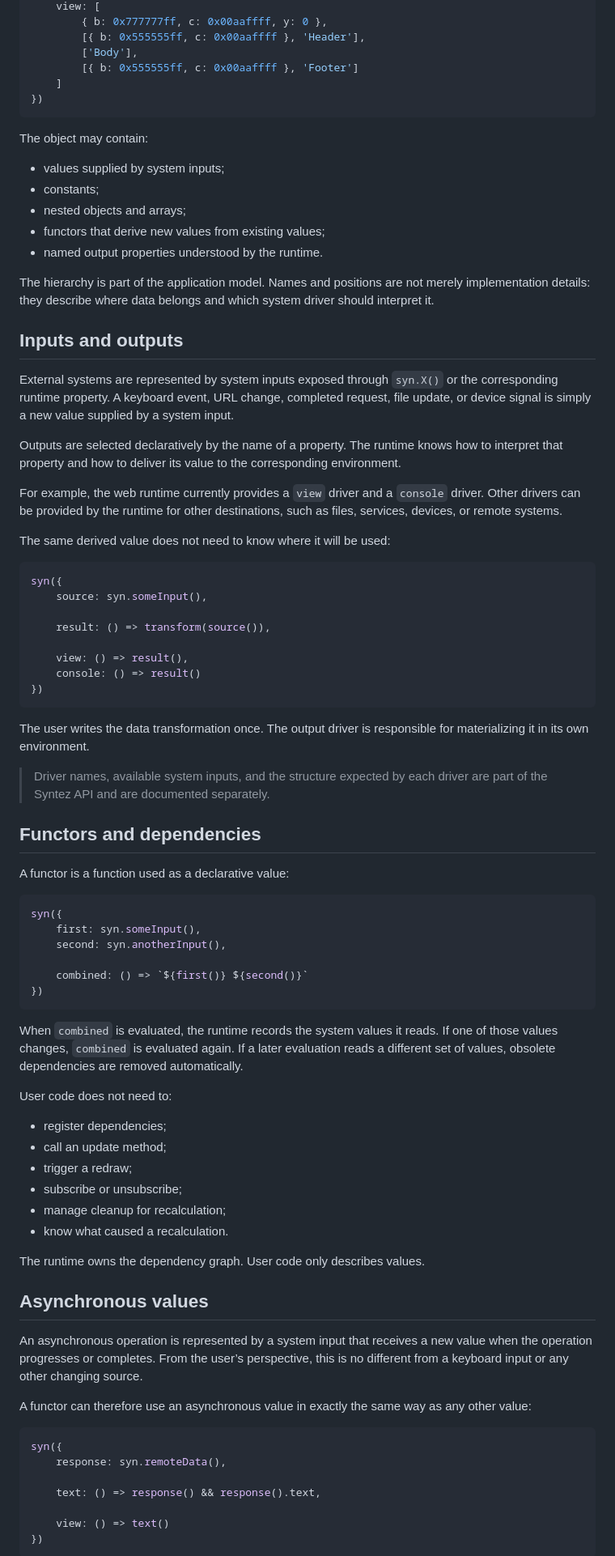
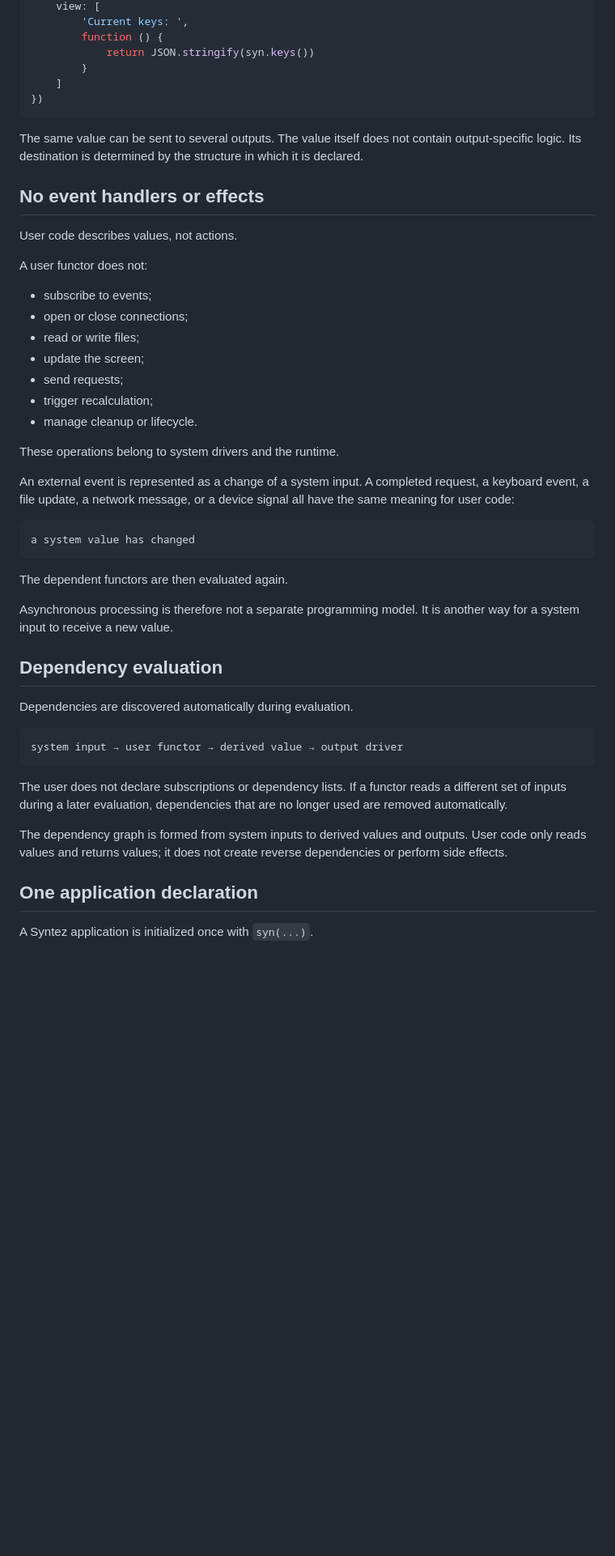
Before and after one commit to 2016kolyn2016-byte/syntez, a Markdown page: README.md, the part around one of its changes. Shown at 81% size. Rendered like a GitHub page; blank space fills up the shorter version.

Commit message:
Revise README to clarify declarative application structure and functor usage

````diff
--- a/README.md
+++ b/README.md
@@ -35,86 +86,53 @@ syn({
     view: [
-        { b: 0x777777ff, c: 0x00aaffff, y: 0 },
-        [{ b: 0x555555ff, c: 0x00aaffff }, 'Header'],
-        ['Body'],
-        [{ b: 0x555555ff, c: 0x00aaffff }, 'Footer']
+        'Current keys: ',
+        function () {
+            return JSON.stringify(syn.keys())
+        }
     ]
 })
 ```
 
-The object may contain:
+The same value can be sent to several outputs. The value itself does not contain output-specific logic. Its destination is determined by the structure in which it is declared.
 
-- values supplied by system inputs;
-- constants;
-- nested objects and arrays;
-- functors that derive new values from existing values;
-- named output properties understood by the runtime.
+## No event handlers or effects
 
-The hierarchy is part of the application model. Names and positions are not merely implementation details: they describe where data belongs and which system driver should interpret it.
+User code describes values, not actions.
 
-## Inputs and outputs
+A user functor does not:
 
-External systems are represented by system inputs exposed through `syn.X()` or the corresponding runtime property. A keyboard event, URL change, completed request, file update, or device signal is simply a new value supplied by a system input.
+- subscribe to events;
+- open or close connections;
+- read or write files;
+- update the screen;
+- send requests;
+- trigger recalculation;
+- manage cleanup or lifecycle.
 
-Outputs are selected declaratively by the name of a property. The runtime knows how to interpret that property and how to deliver its value to the corresponding environment.
+These operations belong to system drivers and the runtime.
 
-For example, the web runtime currently provides a `view` driver and a `console` driver. Other drivers can be provided by the runtime for other destinations, such as files, services, devices, or remote systems.
+An external event is represented as a change of a system input. A completed request, a keyboard event, a file update, a network message, or a device signal all have the same meaning for user code:
 
-The same derived value does not need to know where it will be used:
-
-```js
-syn({
-    source: syn.someInput(),
-
-    result: () => transform(source()),
-
-    view: () => result(),
-    console: () => result()
-})
+```text
+a system value has changed
 ```
 
-The user writes the data transformation once. The output driver is responsible for materializing it in its own environment.
+The dependent functors are then evaluated again.
 
-> Driver names, available system inputs, and the structure expected by each driver are part of the Syntez API and are documented separately.
+Asynchronous processing is therefore not a separate programming model. It is another way for a system input to receive a new value.
 
-## Functors and dependencies
+## Dependency evaluation
 
-A functor is a function used as a declarative value:
+Dependencies are discovered automatically during evaluation.
 
-```js
-syn({
-    first: syn.someInput(),
-    second: syn.anotherInput(),
-
-    combined: () => `${first()} ${second()}`
-})
+```text
+system input → user functor → derived value → output driver
 ```
 
-When `combined` is evaluated, the runtime records the system values it reads. If one of those values changes, `combined` is evaluated again. If a later evaluation reads a different set of values, obsolete dependencies are removed automatically.
+The user does not declare subscriptions or dependency lists. If a functor reads a different set of inputs during a later evaluation, dependencies that are no longer used are removed automatically.
 
-User code does not need to:
+The dependency graph is formed from system inputs to derived values and outputs. User code only reads values and returns values; it does not create reverse dependencies or perform side effects.
 
-- register dependencies;
-- call an update method;
-- trigger a redraw;
-- subscribe or unsubscribe;
-- manage cleanup for recalculation;
-- know what caused a recalculation.
+## One application declaration
 
-The runtime owns the dependency graph. User code only describes values.
+A Syntez application is initialized once with `syn(...)`.
 
-## Asynchronous values
-
-An asynchronous operation is represented by a system input that receives a new value when the operation progresses or completes. From the user’s perspective, this is no different from a keyboard input or any other changing source.
-
-A functor can therefore use an asynchronous value in exactly the same way as any other value:
-
-```js
-syn({
-    response: syn.remoteData(),
-
-    text: () => response() && response().text,
-
-    view: () => text()
-})
-```
-
````
Also changed, not shown: other parts of README.md (+100 -77 lines).
